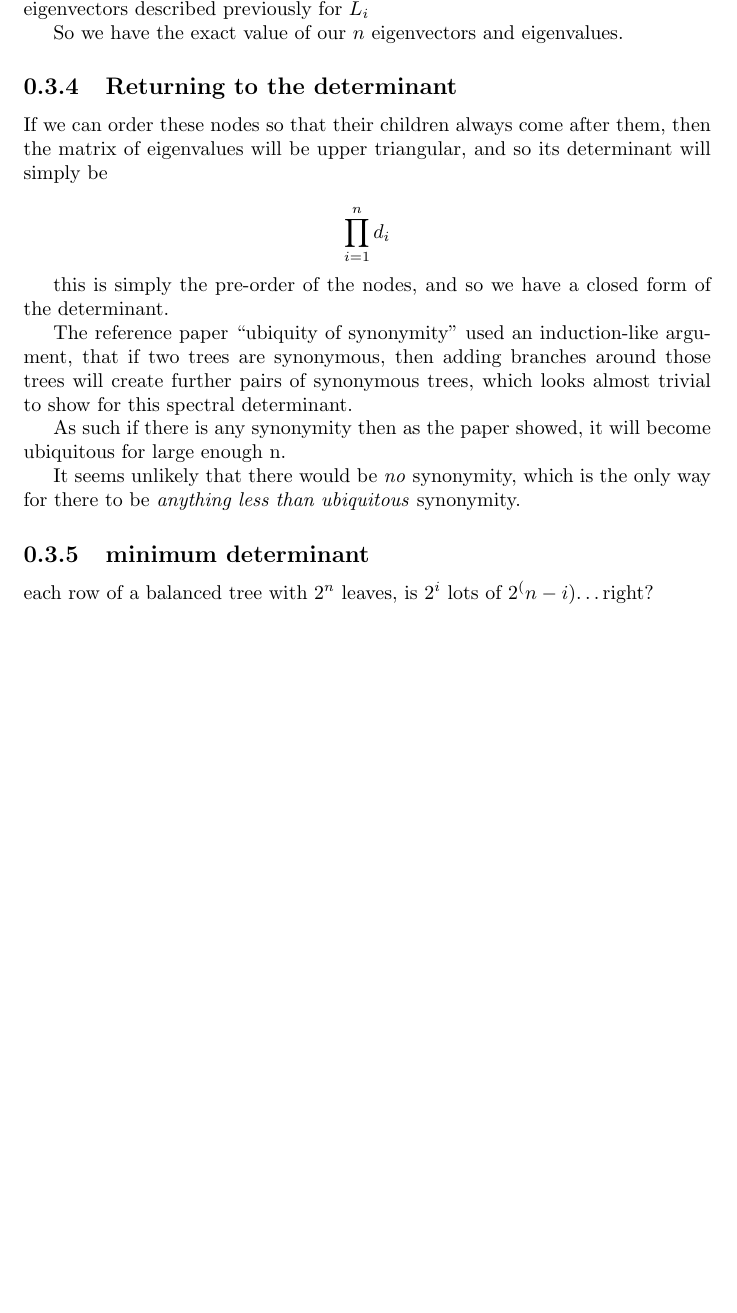
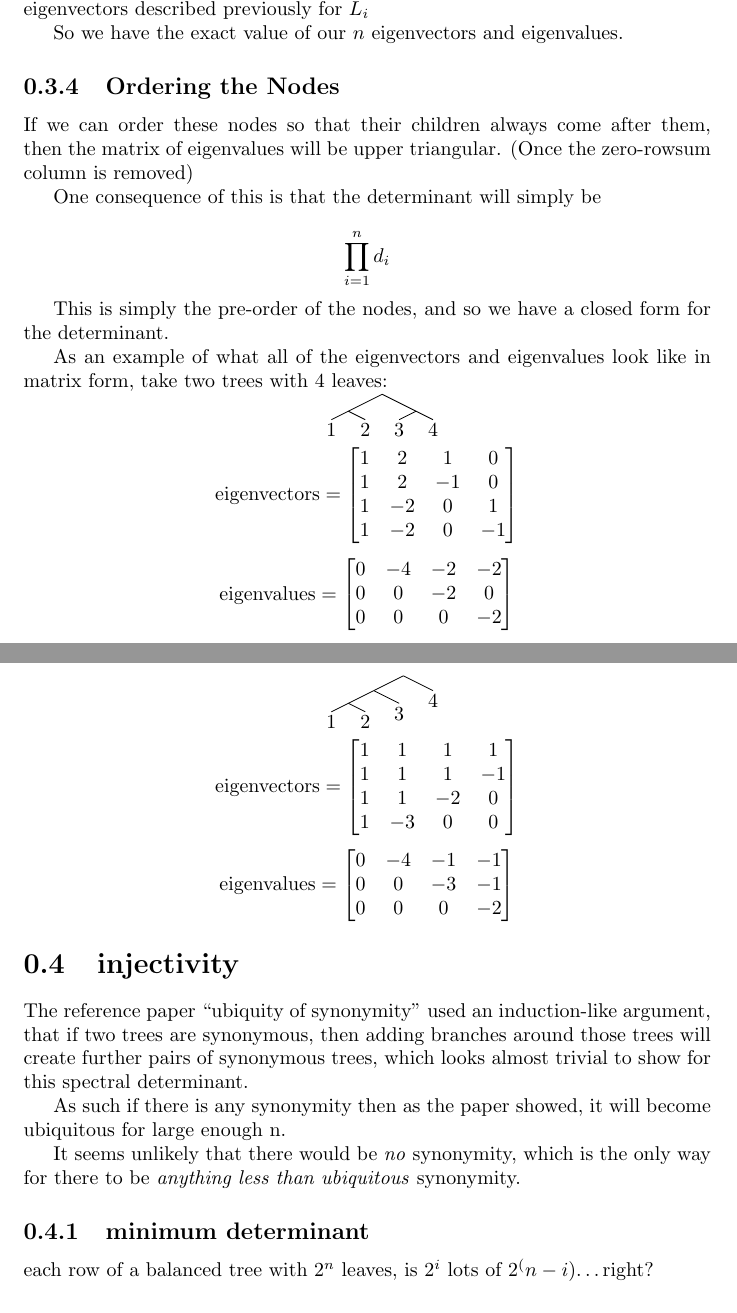
Before and after one commit to spiveeworks/treeshapes, a LaTeX document (report.tex): part of page 7 of 8 before the commit and two parts of pages 7 and 8 of 9 after it, the two joined at a grey line, cut so that both start at the same text, the shorter picture padded with empty space. Compiled offline with pdfLaTeX.

Commit message:
Flesh out node ordering with examples

```diff
--- a/report.tex
+++ b/report.tex
@@ -456,17 +456,63 @@ eigenvectors described previously for $L_i$
 
 So we have the exact value of our $n$ eigenvectors and eigenvalues.
 
-\subsection{Returning to the determinant}
-
+\subsection{Ordering the Nodes}
 
 If we can order these nodes so that their children always come after them, then
-the matrix of eigenvalues will be upper triangular, and so its determinant will
-simply be
+the matrix of eigenvalues will be upper triangular. (Once the zero-rowsum
+column is removed)
+
+One consequence of this is that the determinant will simply be
 
 \[\prod_{i=1}^n d_i\]
 
-this is simply the pre-order of the nodes, and so we have a closed form of the
+This is simply the pre-order of the nodes, and so we have a closed form for the
 determinant.
+
+As an example of what all of the eigenvectors and eigenvalues look like in
+matrix form, take two trees with 4 leaves:
+
+\Tree[. [. 1 2 ] [. 3 4 ]]
+
+\nopagebreak[4]
+
+\[ \text{eigenvectors} = \left[ \begin{matrix}
+	1 & 2 & 1 & 0\\
+	1 & 2 & -1 & 0\\
+	1 & -2 & 0 & 1\\
+	1 & -2 & 0 & -1
+\end{matrix} \right] \]
+
+\nopagebreak[4]
+
+\[ \text{eigenvalues} = \left[ \begin{matrix}
+	0 & -4 & -2 & -2\\
+	0 & 0 & -2 & 0\\
+	0 & 0 & 0 & -2
+\end{matrix} \right] \]
+
+
+
+\Tree[. [. [. 1 2 ] 3 ] 4 ]
+
+\nopagebreak[4]
+
+\[ \text{eigenvectors} = \left[ \begin{matrix}
+	1 & 1 & 1 & 1\\
+	1 & 1 & 1 & -1\\
+	1 & 1 & -2 & 0\\
+	1 & -3 & 0 & 0
+\end{matrix} \right] \]
+
+\nopagebreak[4]
+
+\[ \text{eigenvalues} = \left[ \begin{matrix}
+	0 & -4 & -1 & -1\\
+	0 & 0 & -3 & -1\\
+	0 & 0 & 0 & -2
+\end{matrix} \right] \]
+
+\section{injectivity}
 
 The reference paper ``ubiquity of synonymity'' used an induction-like argument,
 that if two trees are synonymous, then adding branches around those trees will
```
